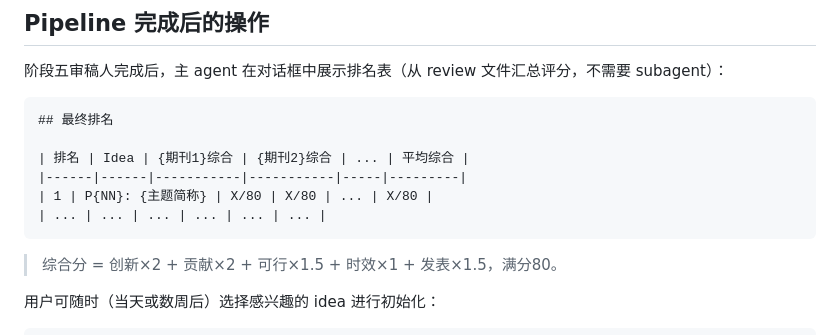
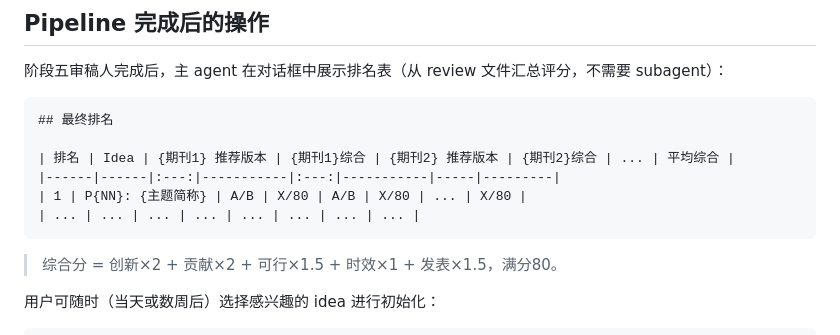
Before and after one commit to zylen97/paper-pipeline, a Markdown page: skills/idea-mine/SKILL.md, the part around the change. Rendered like a GitHub page.

Commit message:
Add recommended version (A/B) column to ranking table

````diff
--- a/skills/idea-mine/SKILL.md
+++ b/skills/idea-mine/SKILL.md
@@ -503,10 +503,10 @@ TODO（阶段五审稿人 challenge 产出后回填）
 ```markdown
 ## 最终排名
 
-| 排名 | Idea | {期刊1}综合 | {期刊2}综合 | ... | 平均综合 |
-|------|------|-----------|-----------|-----|---------|
-| 1 | P{NN}: {主题简称} | X/80 | X/80 | ... | X/80 |
-| ... | ... | ... | ... | ... | ... |
+| 排名 | Idea | {期刊1} 推荐版本 | {期刊1}综合 | {期刊2} 推荐版本 | {期刊2}综合 | ... | 平均综合 |
+|------|------|:---:|-----------|:---:|-----------|-----|---------|
+| 1 | P{NN}: {主题简称} | A/B | X/80 | A/B | X/80 | ... | X/80 |
+| ... | ... | ... | ... | ... | ... | ... | ... |
 ```
 
 > 综合分 = 创新×2 + 贡献×2 + 可行×1.5 + 时效×1 + 发表×1.5，满分80。
````
